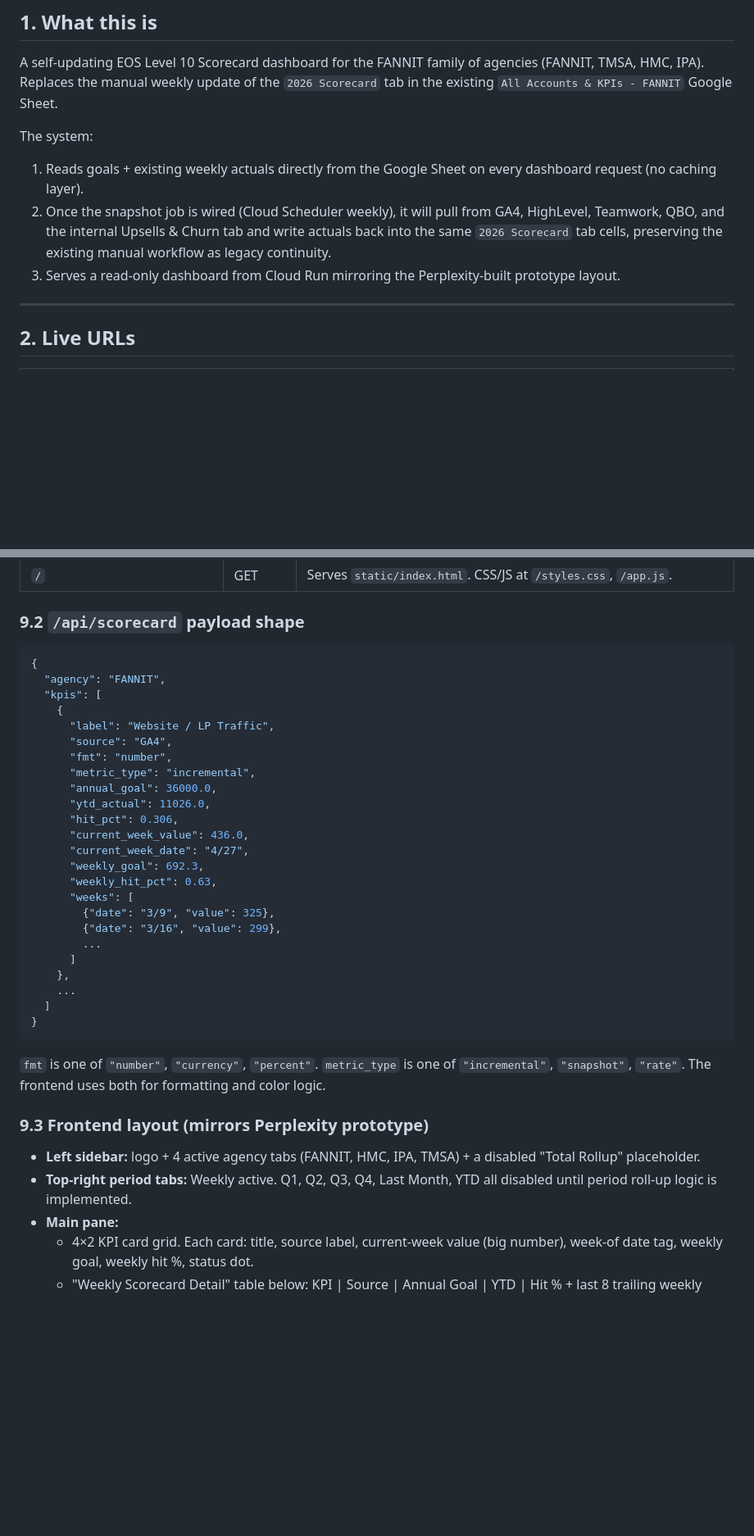
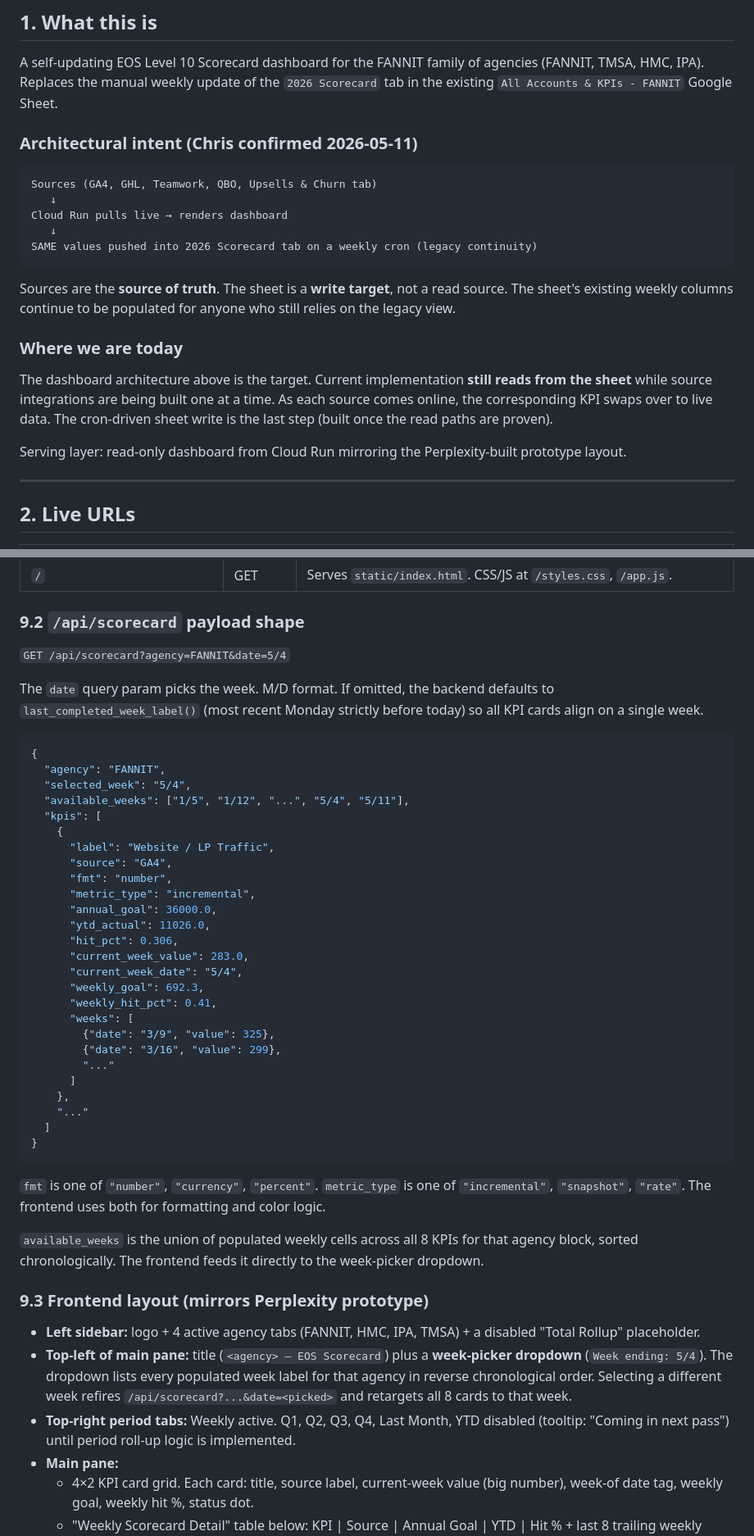
Before and after one commit to FANNIT-hub/fannit-eos-scorecard, a Markdown page: BRIEF.md, 2 parts joined by grey strips. Shown at 82% size. GitHub-like rendering; blank space fills up the shorter version.

````diff
--- a/BRIEF.md
+++ b/BRIEF.md
@@ -10,10 +10,23 @@
 
 A self-updating EOS Level 10 Scorecard dashboard for the FANNIT family of agencies (FANNIT, TMSA, HMC, IPA). Replaces the manual weekly update of the `2026 Scorecard` tab in the existing `All Accounts & KPIs - FANNIT` Google Sheet.
 
-The system:
-1. Reads goals + existing weekly actuals directly from the Google Sheet on every dashboard request (no caching layer).
-2. Once the snapshot job is wired (Cloud Scheduler weekly), it will pull from GA4, HighLevel, Teamwork, QBO, and the internal Upsells & Churn tab and write actuals back into the same `2026 Scorecard` tab cells, preserving the existing manual workflow as legacy continuity.
-3. Serves a read-only dashboard from Cloud Run mirroring the Perplexity-built prototype layout.
+### Architectural intent (Chris confirmed 2026-05-11)
+
+```
+Sources (GA4, GHL, Teamwork, QBO, Upsells & Churn tab)
+   ↓
+Cloud Run pulls live → renders dashboard
+   ↓
+SAME values pushed into 2026 Scorecard tab on a weekly cron (legacy continuity)
+```
+
+Sources are the **source of truth**. The sheet is a **write target**, not a read source. The sheet's existing weekly columns continue to be populated for anyone who still relies on the legacy view.
+
+### Where we are today
+
+The dashboard architecture above is the target. Current implementation **still reads from the sheet** while source integrations are being built one at a time. As each source comes online, the corresponding KPI swaps over to live data. The cron-driven sheet write is the last step (built once the read paths are proven).
+
+Serving layer: read-only dashboard from Cloud Run mirroring the Perplexity-built prototype layout.
 
 ---
 
@@ -267,9 +280,15 @@ This logic lives in `_get_week_columns()`. Bug history: an early version did exa
 
 ### 9.2 `/api/scorecard` payload shape
 
+`GET /api/scorecard?agency=FANNIT&date=5/4`
+
+The `date` query param picks the week. M/D format. If omitted, the backend defaults to `last_completed_week_label()` (most recent Monday strictly before today) so all KPI cards align on a single week.
+
 ```json
 {
   "agency": "FANNIT",
+  "selected_week": "5/4",
+  "available_weeks": ["1/5", "1/12", "...", "5/4", "5/11"],
   "kpis": [
     {
       "label": "Website / LP Traffic",
@@ -279,27 +298,30 @@ This logic lives in `_get_week_columns()`. Bug history: an early version did exa
       "annual_goal": 36000.0,
       "ytd_actual": 11026.0,
       "hit_pct": 0.306,
-      "current_week_value": 436.0,
-      "current_week_date": "4/27",
+      "current_week_value": 283.0,
+      "current_week_date": "5/4",
       "weekly_goal": 692.3,
-      "weekly_hit_pct": 0.63,
+      "weekly_hit_pct": 0.41,
       "weeks": [
         {"date": "3/9", "value": 325},
         {"date": "3/16", "value": 299},
-        ...
+        "..."
       ]
     },
-    ...
+    "..."
   ]
 }
 ```
 
 `fmt` is one of `"number"`, `"currency"`, `"percent"`. `metric_type` is one of `"incremental"`, `"snapshot"`, `"rate"`. The frontend uses both for formatting and color logic.
 
+`available_weeks` is the union of populated weekly cells across all 8 KPIs for that agency block, sorted chronologically. The frontend feeds it directly to the week-picker dropdown.
+
 ### 9.3 Frontend layout (mirrors Perplexity prototype)
 
 - **Left sidebar:** logo + 4 active agency tabs (FANNIT, HMC, IPA, TMSA) + a disabled "Total Rollup" placeholder.
-- **Top-right period tabs:** Weekly active. Q1, Q2, Q3, Q4, Last Month, YTD all disabled until period roll-up logic is implemented.
+- **Top-left of main pane:** title (`<agency> — EOS Scorecard`) plus a **week-picker dropdown** (`Week ending: 5/4`). The dropdown lists every populated week label for that agency in reverse chronological order. Selecting a different week refires `/api/scorecard?...&date=<picked>` and retargets all 8 cards to that week.
+- **Top-right period tabs:** Weekly active. Q1, Q2, Q3, Q4, Last Month, YTD disabled (tooltip: "Coming in next pass") until period roll-up logic is implemented.
 - **Main pane:**
   - 4×2 KPI card grid. Each card: title, source label, current-week value (big number), week-of date tag, weekly goal, weekly hit %, status dot.
   - "Weekly Scorecard Detail" table below: KPI \| Source \| Annual Goal \| YTD \| Hit % + last 8 trailing weekly columns.
````
Also changed, not shown: other parts of BRIEF.md (+25 -20 lines).
